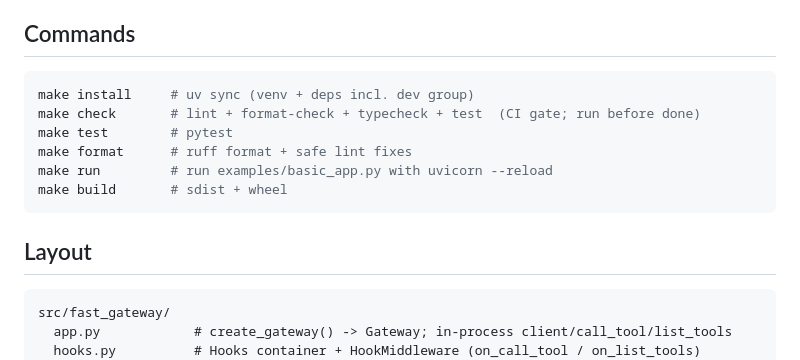
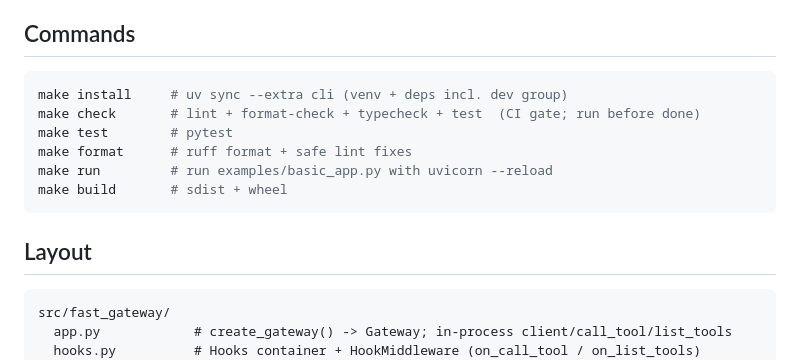
Before and after one commit to niradler/fast-mcp-gateway, a Markdown page: CLAUDE.md, the part around the change. Drawn GitHub-style.

Commit message:
docs: fix CLAUDE.md fence language + stale install command

````diff
--- a/CLAUDE.md
+++ b/CLAUDE.md
@@ -45,7 +45,7 @@ If we ever pin back to v2, revert these and set `fastmcp>=2,<3`.
 ## Commands
 
 ```bash
-make install     # uv sync (venv + deps incl. dev group)
+make install     # uv sync --extra cli (venv + deps incl. dev group)
 make check       # lint + format-check + typecheck + test  (CI gate; run before done)
 make test        # pytest
 make format      # ruff format + safe lint fixes
@@ -55,7 +55,7 @@ make build       # sdist + wheel
 
 ## Layout
 
-```
+```text
 src/fast_gateway/
   app.py            # create_gateway() -> Gateway; in-process client/call_tool/list_tools
   hooks.py          # Hooks container + HookMiddleware (on_call_tool / on_list_tools)
````
